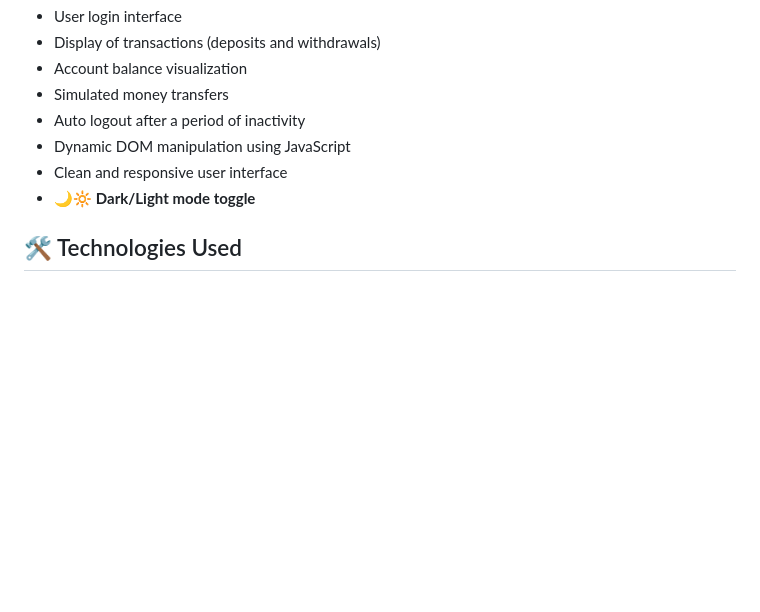
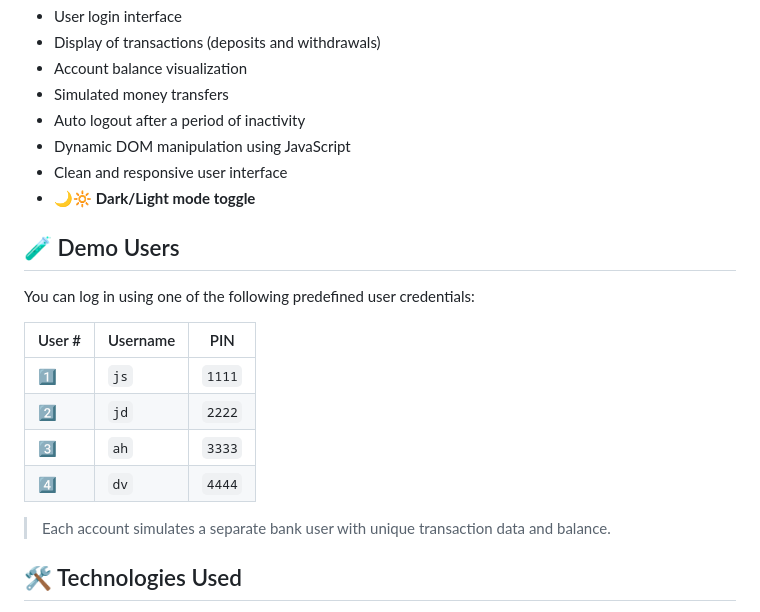
Before and after one commit to D-vokic/interactive-banking-ui, a Markdown page: README.md, the part around the change. Drawn GitHub-style; blank space fills up the shorter version.

Commit message:
Update README.md
Added predefined user credentials.

```diff
--- a/README.md
+++ b/README.md
@@ -36,6 +36,19 @@ You can view a live demo of this project [here](https://d-vokic.github.io/intera
 - Dynamic DOM manipulation using JavaScript
 - Clean and responsive user interface
 - 🌙🔆 **Dark/Light mode toggle**
+
+## 🧪 Demo Users
+
+You can log in using one of the following predefined user credentials:
+
+| User # | Username | PIN   |
+|--------|----------|-------|
+| 1️⃣     | `js`     | `1111` |
+| 2️⃣     | `jd`     | `2222` |
+| 3️⃣     | `ah`     | `3333` |
+| 4️⃣     | `dv`     | `4444` |
+
+> Each account simulates a separate bank user with unique transaction data and balance.
 
 ## 🛠️ Technologies Used
 
```
